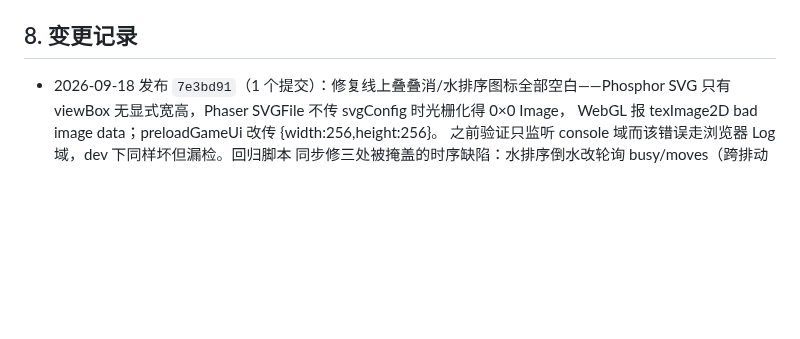
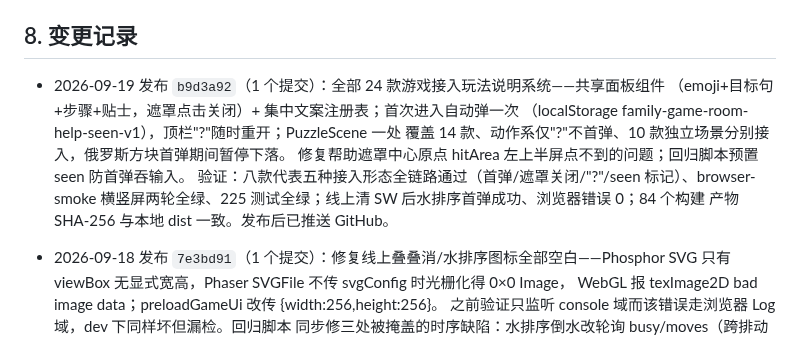
Before and after one commit to callcter/games, a Markdown page: docs/ops.md, the part around the change. GitHub-like rendering; blank space fills up the shorter version.

Commit message:
docs: record gameplay help panels deployment
按发布流程记录 b9d3a92 的发版验证：线上首弹与零浏览器错误、
84 产物哈希一致、回归两轮全绿。

```diff
--- a/docs/ops.md
+++ b/docs/ops.md
@@ -123,6 +123,14 @@ Let's Encrypt 用全球多视角 DNS 验证，可能命中刚删除记录的负
 
 ## 8. 变更记录
 
+- 2026-09-19 发布 `b9d3a92`（1 个提交）：全部 24 款游戏接入玩法说明系统——共享面板组件
+  （emoji+目标句+步骤+贴士，遮罩点击关闭）+ 集中文案注册表；首次进入自动弹一次
+  （localStorage family-game-room-help-seen-v1），顶栏"?"随时重开；PuzzleScene 一处
+  覆盖 14 款、动作系仅"?"不首弹、10 款独立场景分别接入，俄罗斯方块首弹期间暂停下落。
+  修复帮助遮罩中心原点 hitArea 左上半屏点不到的问题；回归脚本预置 seen 防首弹吞输入。
+  验证：八款代表五种接入形态全链路通过（首弹/遮罩关闭/"?"/seen 标记）、browser-smoke
+  横竖屏两轮全绿、225 测试全绿；线上清 SW 后水排序首弹成功、浏览器错误 0；84 个构建
+  产物 SHA-256 与本地 dist 一致。发布后已推送 GitHub。
 - 2026-09-18 发布 `7e3bd91`（1 个提交）：修复线上叠叠消/水排序图标全部空白——Phosphor
   SVG 只有 viewBox 无显式宽高，Phaser SVGFile 不传 svgConfig 时光栅化得 0×0 Image，
   WebGL 报 texImage2D bad image data；preloadGameUi 改传 {width:256,height:256}。
```
